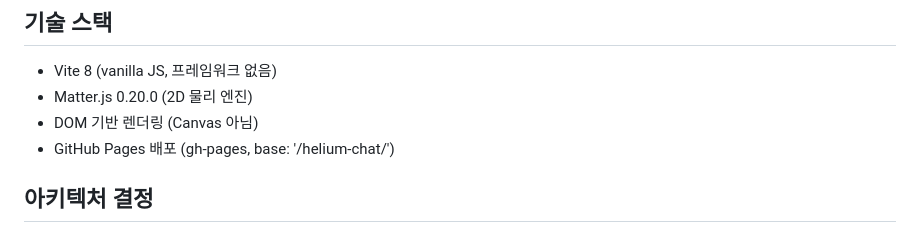
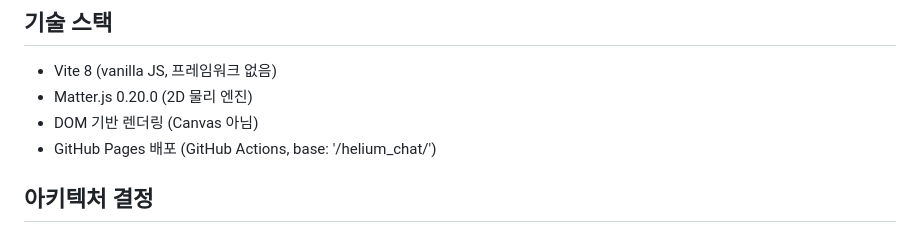
Before and after one commit to ghostface2232/helium_chat, a Markdown page: AGENTS.md, the part around the change. Rendered like a GitHub page.

Commit message:
docs: AGENTS.md base 경로 및 배포 방식 수정
https://claude.ai/code/session_01H1gakdYbXJosUXuQS3wHLT

```diff
--- a/AGENTS.md
+++ b/AGENTS.md
@@ -8,7 +8,7 @@
 - Vite 8 (vanilla JS, 프레임워크 없음)
 - Matter.js 0.20.0 (2D 물리 엔진)
 - DOM 기반 렌더링 (Canvas 아님)
-- GitHub Pages 배포 (gh-pages, base: '/helium-chat/')
+- GitHub Pages 배포 (GitHub Actions, base: '/helium_chat/')
 
 ## 아키텍처 결정
 - 물리 시뮬레이션은 Matter.js Engine이 담당.
```
